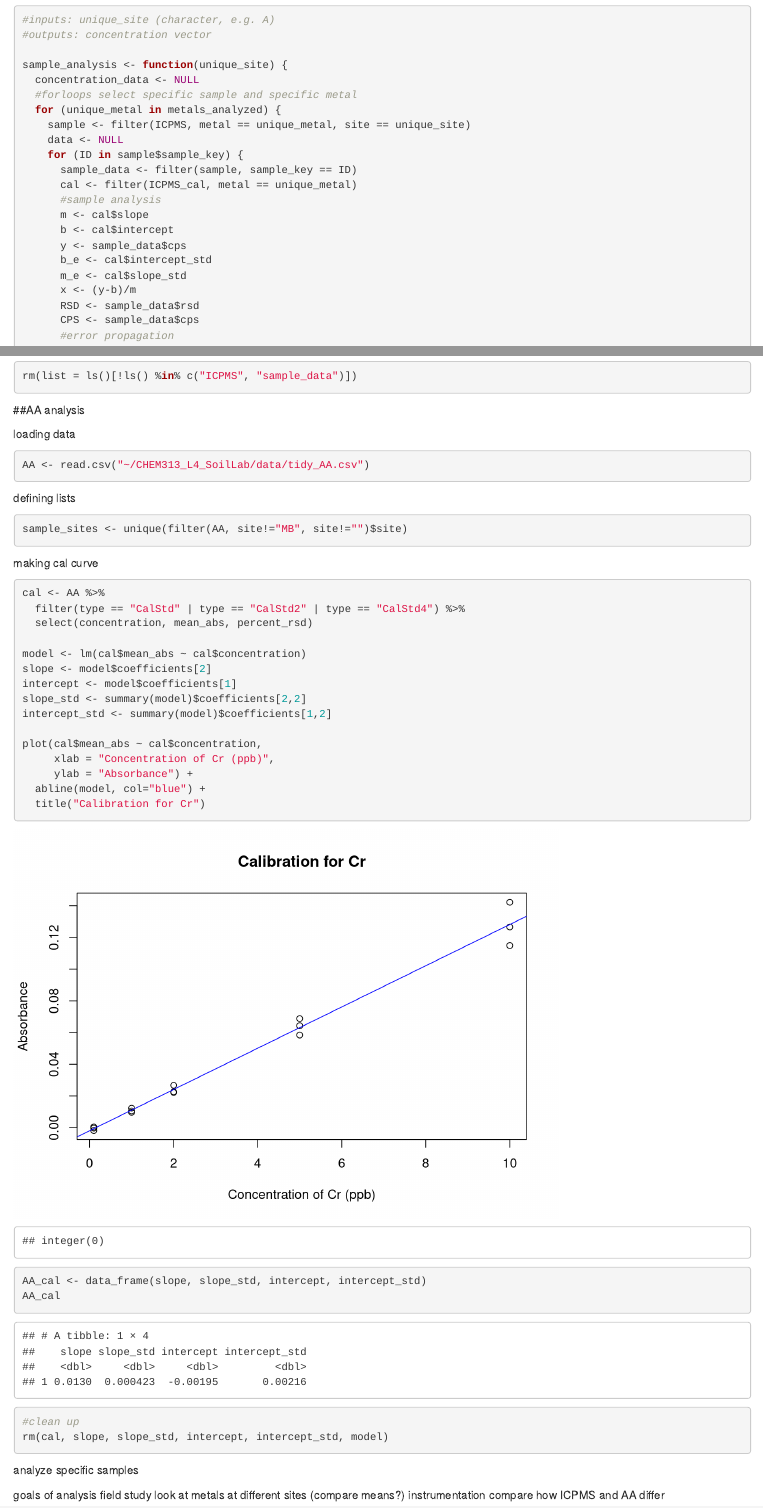
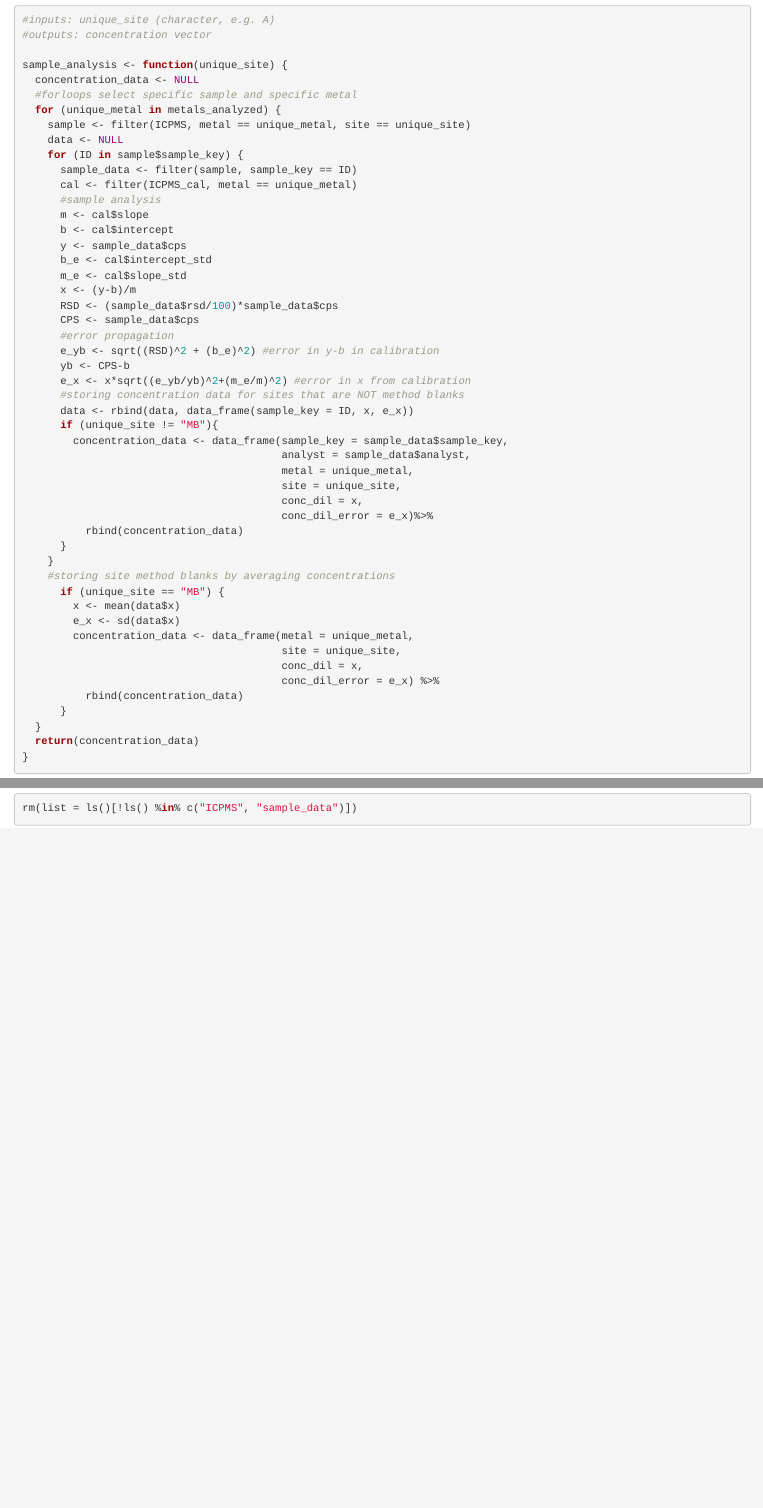
Before and after one commit to haraian/313_L4_SoilLab, an R Markdown document (R/CHEM313_L4_Analysis.Rmd): the page in a window 1100 px wide, from 4190 px down, and a second part further down, joined at a grey line. Rendered offline with R 4.5, knitr and Pandoc, with nearby package versions.

Commit message:
fixed RSD percentage error, removed AA data

````diff
--- a/R/CHEM313_L4_Analysis.Rmd
+++ b/R/CHEM313_L4_Analysis.Rmd
@@ -72,7 +72,7 @@ sample_analysis <- function(unique_site) {
       b_e <- cal$intercept_std
       m_e <- cal$slope_std
       x <- (y-b)/m
-      RSD <- sample_data$rsd
+      RSD <- (sample_data$rsd/100)*sample_data$cps
       CPS <- sample_data$cps
       #error propagation
       e_yb <- sqrt((RSD)^2 + (b_e)^2) #error in y-b in calibration
@@ -199,47 +199,3 @@ sample_data
 
 rm(list = ls()[!ls() %in% c("ICPMS", "sample_data")])
 ```
-
-##AA analysis
-
-loading data
-```{r}
-AA <- read.csv("~/CHEM313_L4_SoilLab/data/tidy_AA.csv")
-```
-defining lists
-```{r}
-sample_sites <- unique(filter(AA, site!="MB", site!="")$site)
-```
-making cal curve
-```{r}
-cal <- AA %>%
-  filter(type == "CalStd" | type == "CalStd2" | type == "CalStd4") %>%
-  select(concentration, mean_abs, percent_rsd)
-
-model <- lm(cal$mean_abs ~ cal$concentration)
-slope <- model$coefficients[2]
-intercept <- model$coefficients[1]
-slope_std <- summary(model)$coefficients[2,2]
-intercept_std <- summary(model)$coefficients[1,2]
-
-plot(cal$mean_abs ~ cal$concentration,
-     xlab = "Concentration of Cr (ppb)",
-     ylab = "Absorbance") +
-  abline(model, col="blue") +
-  title("Calibration for Cr")
-
-AA_cal <- data_frame(slope, slope_std, intercept, intercept_std)
-AA_cal
-#clean up
-rm(cal, slope, slope_std, intercept, intercept_std, model)
-```
-analyze specific samples
-```{r}
-
-```
-
-
-
-goals of analysis
-field study look at metals at different sites (compare means?)
-instrumentation compare how ICPMS and AA differ
````
Also changed, not shown: R/CHEM313_L4_Analysis.Rmd (2 more changed lines).
